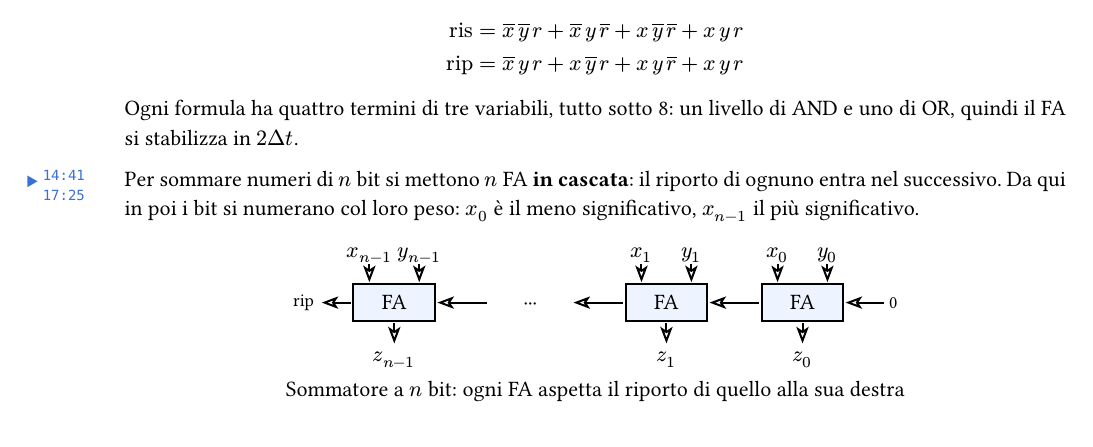
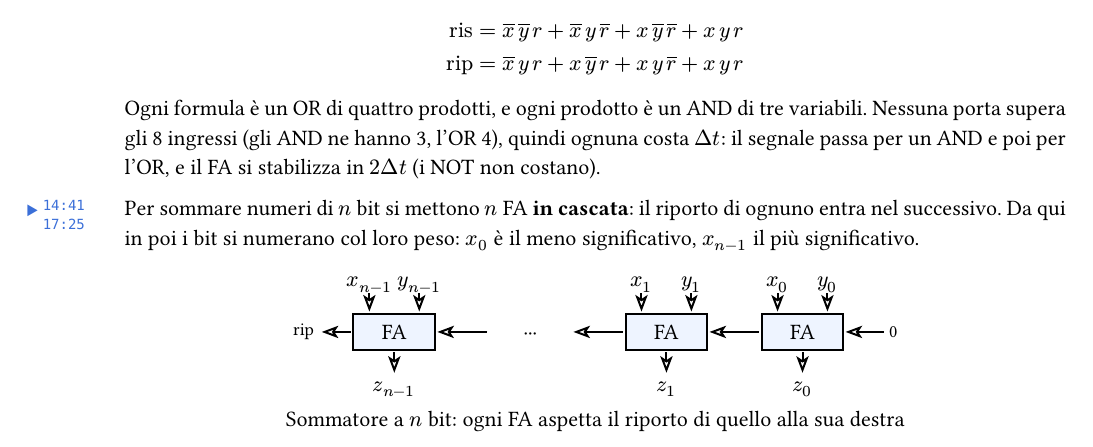
Before and after one commit to DiegoStefanini/aeso, a Typst document (dispensa.typ): part of page 15 of 31, cut so that both start at the same text. The pictures show the PDF file dispensa.pdf that the author committed with the source.

Commit message:
fix: ritardo del full adder spiegato passo per passo
Co-Authored-By: Claude Opus 5.5 <noreply@anthropic.com>

```diff
--- a/dispensa.typ
+++ b/dispensa.typ
@@ -1003,7 +1003,7 @@ Il MUX a quattro è venuto fuori collegando MUX a due già pronti, senza ridiseg
 
 $ "ris" &= #sdp(xyr, ris) \ "rip" &= #sdp(xyr, rip) $
 
-Ogni formula ha quattro termini di tre variabili, tutto sotto 8: un livello di AND e uno di OR, quindi il FA si stabilizza in $2 Delta t$.
+Ogni formula è un OR di quattro prodotti, e ogni prodotto è un AND di tre variabili. Nessuna porta supera gli 8 ingressi (gli AND ne hanno 3, l'OR 4), quindi ognuna costa $Delta t$: il segnale passa per un AND e poi per l'OR, e il FA si stabilizza in $2 Delta t$ (i NOT non costano).
 
 #video("08", "14:41", "17:25")Per sommare numeri di $n$ bit si mettono $n$ FA *in cascata*: il riporto di ognuno entra nel successivo. Da qui in poi i bit si numerano col loro peso: $x_0$ è il meno significativo, $x_(n-1)$ il più significativo.
 
```
Also changed, not shown: dispensa.pdf.
